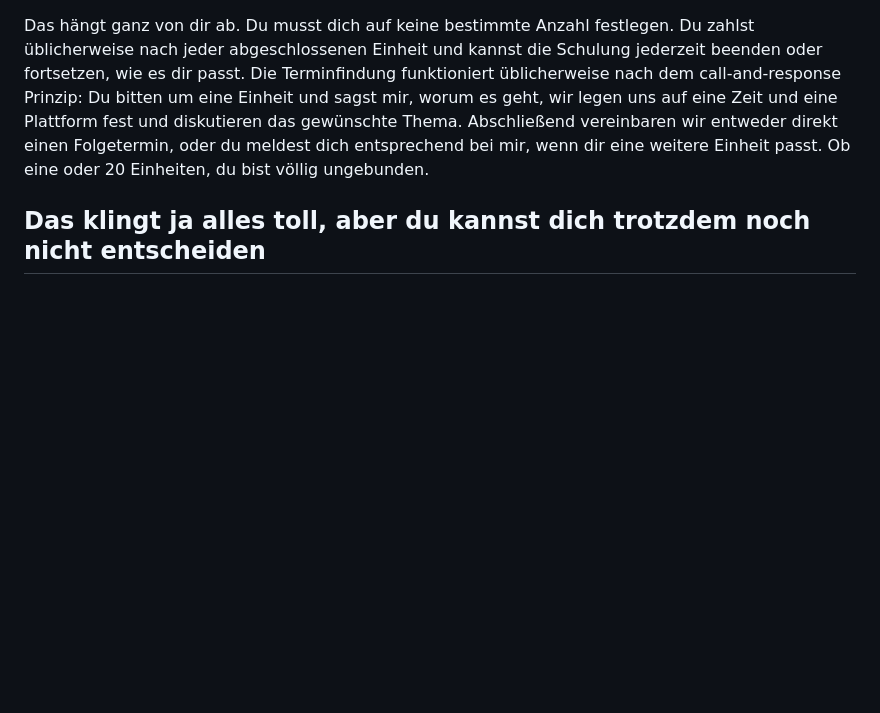
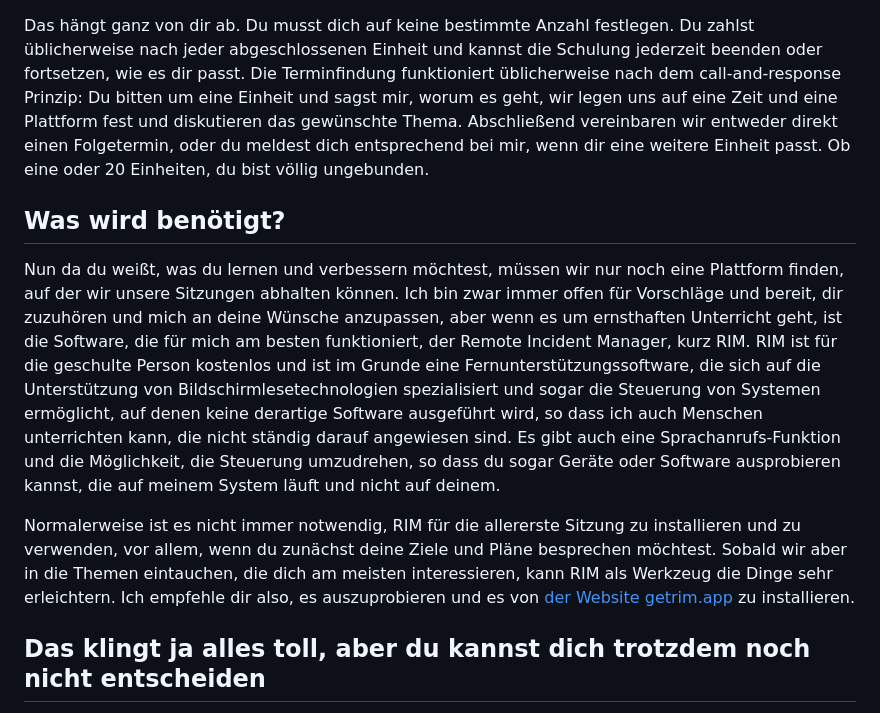
Before and after one commit to Timtam/toni-barth.online, a Markdown page: toni-barth.online/pages/teaching.de.md, the part around the change. GitHub-like rendering; blank space fills up the shorter version.

```diff
--- a/toni-barth.online/pages/teaching.de.md
+++ b/toni-barth.online/pages/teaching.de.md
@@ -46,6 +46,12 @@ Solltest du mit meiner Leistung allerdings zufrieden sein und das Wagniss eingeh
 
 Das hängt ganz von dir ab. Du musst dich auf keine bestimmte Anzahl festlegen. Du zahlst üblicherweise nach jeder abgeschlossenen Einheit und kannst die Schulung jederzeit beenden oder fortsetzen, wie es dir passt. Die Terminfindung funktioniert üblicherweise nach dem call-and-response Prinzip: Du bitten um eine Einheit und sagst mir, worum es geht, wir legen uns auf eine Zeit und eine Plattform fest und diskutieren das gewünschte Thema. Abschließend vereinbaren wir entweder direkt einen Folgetermin, oder du meldest dich entsprechend bei mir, wenn dir eine weitere Einheit passt. Ob eine oder 20 Einheiten, du bist völlig ungebunden.
 
+## Was wird benötigt?
+
+Nun da du weißt, was du lernen und verbessern möchtest, müssen wir nur noch eine Plattform finden, auf der wir unsere Sitzungen abhalten können. Ich bin zwar immer offen für Vorschläge und bereit, dir zuzuhören und mich an deine Wünsche anzupassen, aber wenn es um ernsthaften Unterricht geht, ist die Software, die für mich am besten funktioniert, der Remote Incident Manager, kurz RIM. RIM ist für die geschulte Person kostenlos und ist im Grunde eine Fernunterstützungssoftware, die sich auf die Unterstützung von Bildschirmlesetechnologien spezialisiert und sogar die Steuerung von Systemen ermöglicht, auf denen keine derartige Software ausgeführt wird, so dass ich auch Menschen unterrichten kann, die nicht ständig darauf angewiesen sind. Es gibt auch eine Sprachanrufs-Funktion und die Möglichkeit, die Steuerung umzudrehen, so dass du sogar Geräte oder Software ausprobieren kannst, die auf meinem System läuft und nicht auf deinem.
+
+Normalerweise ist es nicht immer notwendig, RIM für die allererste Sitzung zu installieren und zu verwenden, vor allem, wenn du zunächst deine Ziele und Pläne besprechen möchtest. Sobald wir aber in die Themen eintauchen, die dich am meisten interessieren, kann RIM als Werkzeug die Dinge sehr erleichtern. Ich empfehle dir also, es auszuprobieren und es von [der Website getrim.app](https://pneumasolutions.com/de/products/rim/) zu installieren.
+
 ## Das klingt ja alles toll, aber du kannst dich trotzdem noch nicht entscheiden
 
 Egal, ob bezogen auf ein ganz konkretes Thema, bei welchem du Unterstützung benötigst, oder Smalltalk, du kannst dich immer über einen der {{% doc %}}auf der Kontaktseite aufgezeigten Wege <contact>{{% /doc %}} mit mir in Verbindung setzen und dich vergewissern, ob mein Angebot etwas für dich ist oder nicht. Ich freue mich auf dich.
```
Also changed, not shown: toni-barth.online/pages/teaching.md (+6 -0 lines).
